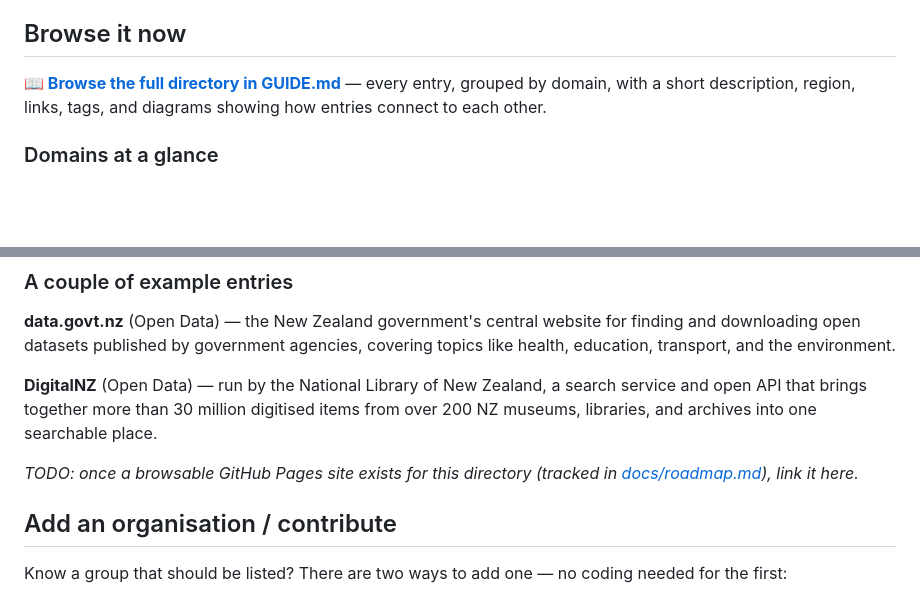
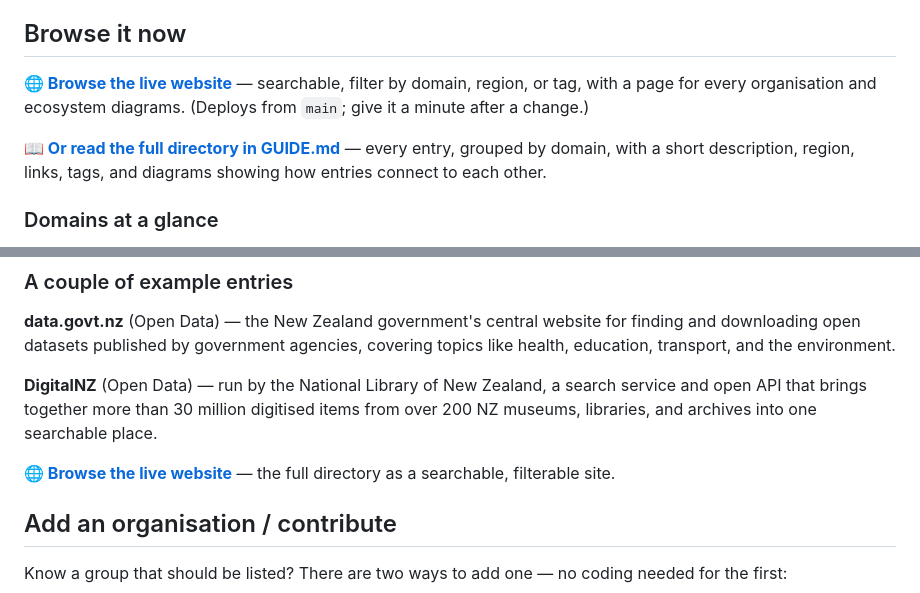
Before and after one commit to olitreadwell/nz-tech-for-good, a Markdown page: README.md, 2 parts joined by grey strips. Rendered like a GitHub page; blank space fills up the shorter version.

Commit message:
docs: 🔗 link the live GitHub Pages site from the README
- Point the 'Browse it now' section at the deployed site
  (https://olitreadwell.github.io/nz-tech-for-good/) as the primary way in.
- Replace the placeholder TODO now that the Pages site is live.

```diff
--- a/README.md
+++ b/README.md
@@ -35,7 +35,11 @@ purely commercial products. Aotearoa New Zealand only.
 
 ## Browse it now
 
-**📖 [Browse the full directory in GUIDE.md](GUIDE.md)** — every entry, grouped
+**🌐 [Browse the live website](https://olitreadwell.github.io/nz-tech-for-good/)** — searchable, filter by
+domain, region, or tag, with a page for every organisation and ecosystem
+diagrams. (Deploys from `main`; give it a minute after a change.)
+
+**📖 [Or read the full directory in GUIDE.md](GUIDE.md)** — every entry, grouped
 by domain, with a short description, region, links, tags, and diagrams
 showing how entries connect to each other.
 
@@ -87,8 +91,8 @@ search service and open API that brings together more than 30 million
 digitised items from over 200 NZ museums, libraries, and archives into one
 searchable place.
 
-_TODO: once a browsable GitHub Pages site exists for this directory
-(tracked in [docs/roadmap.md](docs/roadmap.md)), link it here._
+**🌐 [Browse the live website](https://olitreadwell.github.io/nz-tech-for-good/)** — the full directory as a
+searchable, filterable site.
 
 ## Add an organisation / contribute
 
```
